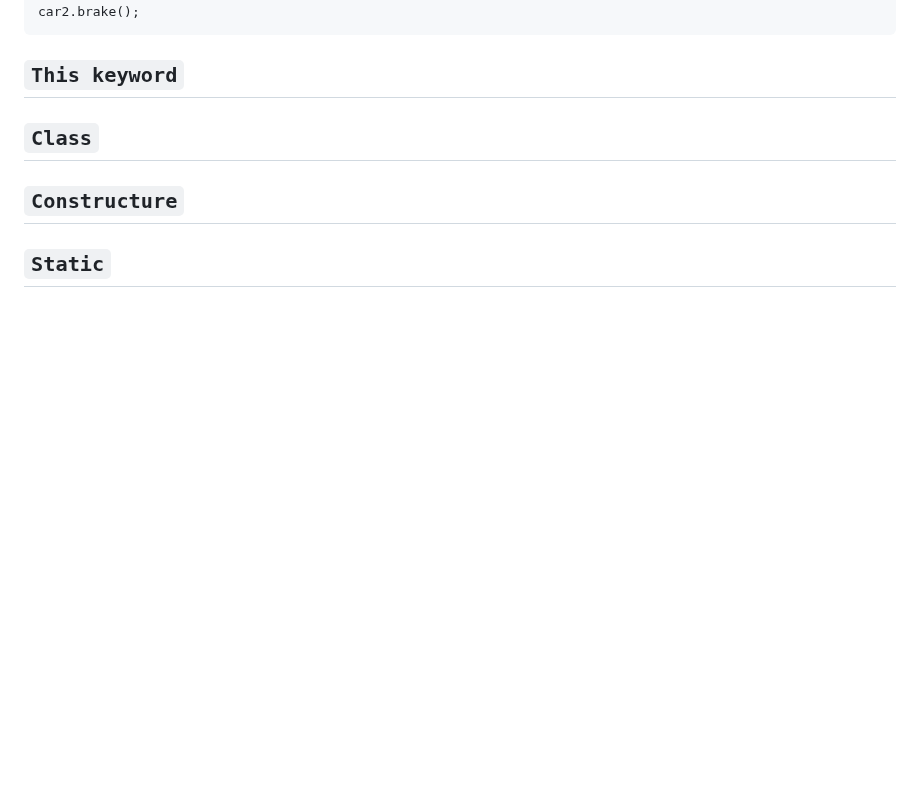
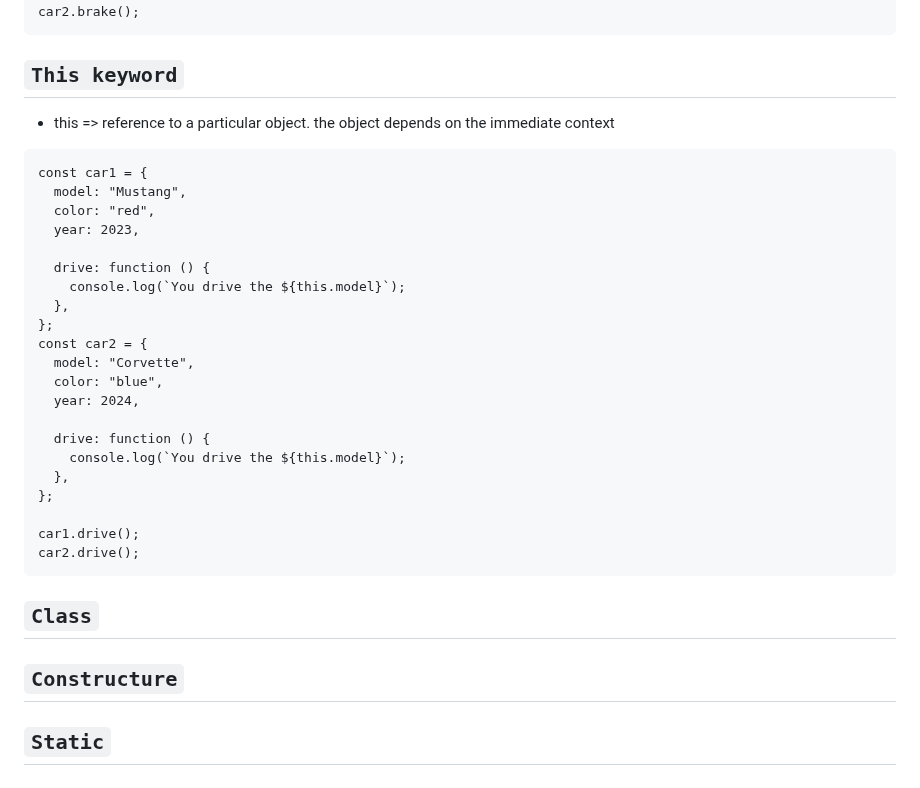
Before and after one commit to guntza10/Javascript-Zero-to-Hero, a Markdown page: README.md, the part around the change. Rendered like a GitHub page; blank space fills up the shorter version.

Commit message:
this keyword

````diff
--- a/README.md
+++ b/README.md
@@ -1016,6 +1016,32 @@ car2.brake();
 
 ## `This keyword`
 
+- this => reference to a particular object. the object depends on the immediate context
+
+```
+const car1 = {
+  model: "Mustang",
+  color: "red",
+  year: 2023,
+
+  drive: function () {
+    console.log(`You drive the ${this.model}`);
+  },
+};
+const car2 = {
+  model: "Corvette",
+  color: "blue",
+  year: 2024,
+
+  drive: function () {
+    console.log(`You drive the ${this.model}`);
+  },
+};
+
+car1.drive();
+car2.drive();
+```
+
 ## `Class`
 
 ## `Constructure`
````
